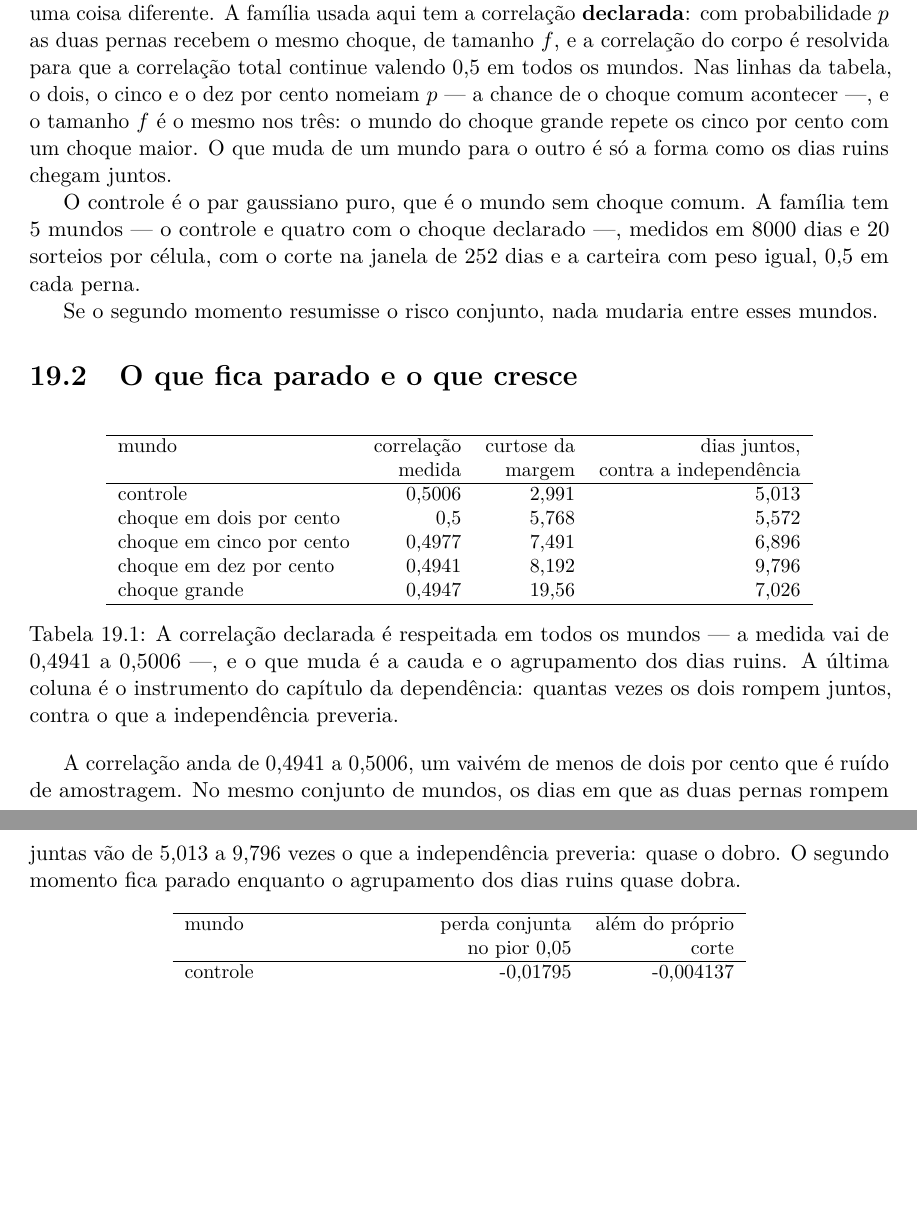
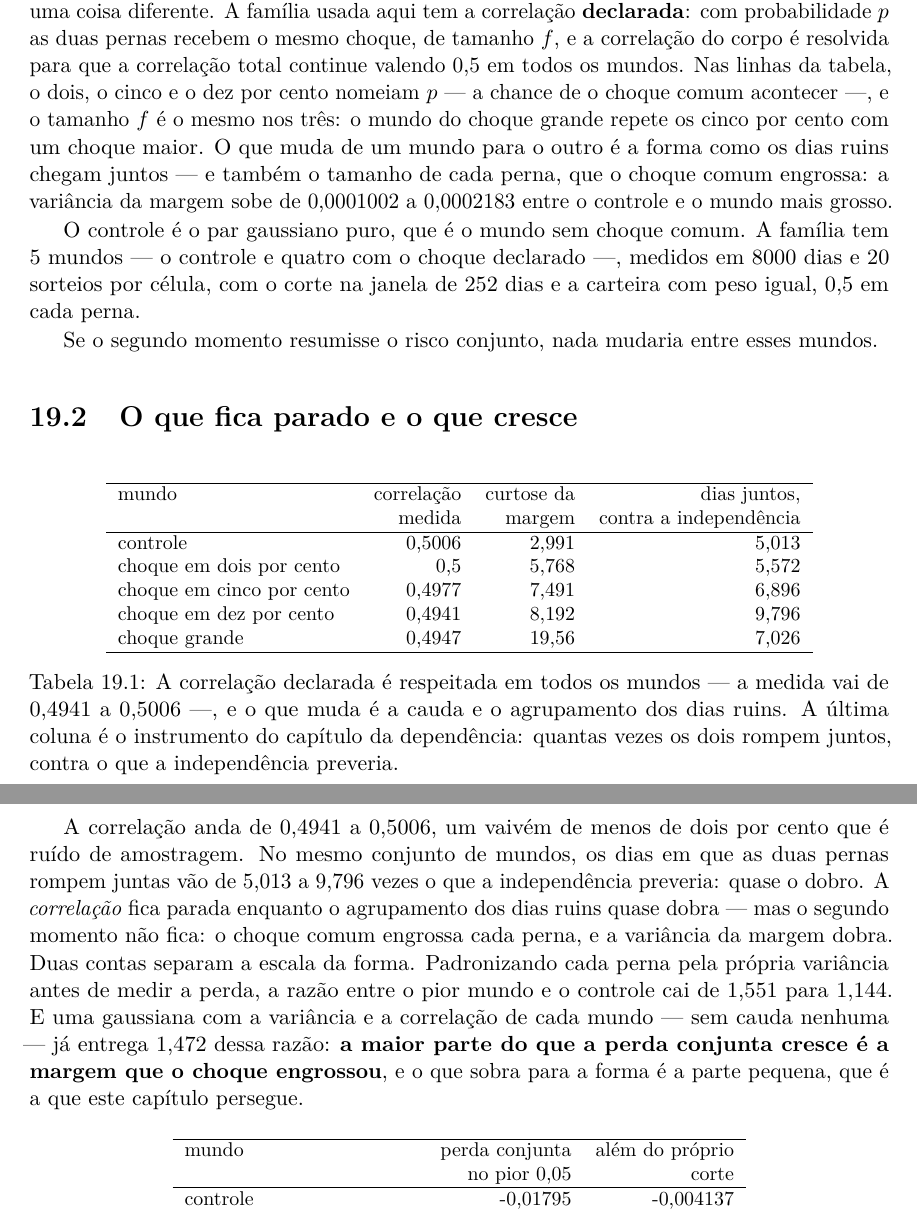
Before and after one commit to 0b3st4f3r4/k-frevo, a LaTeX thesis (livro/livro.tex, which reads livro/capitulos/19_o_que_a_margem_nao_conta.tex, livro/numeros.tex): two parts of pages 113 and 114 of 171, joined at a grey line, cut so that both start at the same text, the shorter picture padded with empty space. Compiled offline with pdfLaTeX.

Commit message:
capitulo 19: o que fica parado e a correlacao, e a escala entra na conta
A familia do choque comum conserva a CORRELACAO, nao os segundos momentos --- a
propria docstring de mudanca.par_de_cauda declara que a margem nao e preservada. O
E17 passa a medir tres coisas a mais: a variancia da margem de cada mundo
(0,0001002 a 0,0002183), a perda com cada perna padronizada pela propria escala
(razao 1,144 contra 1,551) e uma gaussiana de mesma covariancia (1,472 dos 1,551).
O capitulo passa a dizer que a maior parte do crescimento da perda conjunta e a
margem que o choque engrossou.

```diff
--- a/livro/capitulos/19_o_que_a_margem_nao_conta.tex
+++ b/livro/capitulos/19_o_que_a_margem_nao_conta.tex
@@ -13,8 +13,9 @@ total continue valendo \numMargemRho{} em todos os mundos. Nas linhas da tabela,
 por cento nomeiam $p$ --- a chance de o choque comum acontecer ---, e o tamanho $f$ é o mesmo nos três:
 o mundo do choque grande repete os cinco por cento com um choque maior.
 % aterramento: f
-O que muda de um mundo para o outro é só
-a forma como os dias ruins chegam juntos.
+O que muda de um mundo para o outro é a forma como os dias ruins chegam juntos --- e também o
+tamanho de cada perna, que o choque comum engrossa: a variância da margem sobe de
+\numMargemVarianciaMenor{} a \numMargemVarianciaMaior{} entre o controle e o mundo mais grosso.
 
 O controle é o par gaussiano puro, que é o mundo sem choque comum. A família tem \numMargemMundos{} mundos --- o controle e
 quatro com o choque declarado ---, medidos em \numMargemDias{} dias e
@@ -50,8 +51,14 @@ Se o segundo momento resumisse o risco conjunto, nada mudaria entre esses mundos
 A correlação anda de \numMargemCorrelacaoMenor{} a \numMargemCorrelacaoMaior{}, um vaivém de menos
 de dois por cento que é ruído de amostragem. No mesmo conjunto de mundos, os dias em que as duas
 pernas rompem juntas vão de \numMargemExcessoMenor{} a \numMargemExcessoMaior{} vezes o que a
-independência preveria: quase o dobro. O segundo momento fica parado enquanto o agrupamento dos dias
-ruins quase dobra.
+independência preveria: quase o dobro. A \emph{correlação} fica parada enquanto o agrupamento dos dias
+ruins quase dobra --- mas o segundo momento não fica: o choque comum engrossa cada perna, e a
+variância da margem dobra. Duas contas separam a escala da forma. Padronizando cada perna pela própria
+variância antes de medir a perda, a razão entre o pior mundo e o controle cai de \numMargemPerdaRazao{}
+para \numMargemPerdaPadraoRazao. E uma gaussiana com a variância e a correlação de cada mundo --- sem
+cauda nenhuma --- já entrega \numMargemPerdaGaussianaRazao{} dessa razão: \textbf{a maior parte do que
+a perda conjunta cresce é a margem que o choque engrossou}, e o que sobra para a forma é a parte
+pequena, que é a que este capítulo persegue.
 
 \begin{table}[htbp]
   \centering
--- a/livro/numeros.tex
+++ b/livro/numeros.tex
@@ -623,2 +628,3 @@
+\newcommand{\numMargemPerdaGaussianaRazao}{1,472}
 \newcommand{\numMargemPerdaMaior}{-0,02784}
 \newcommand{\numMargemPerdaMenor}{-0,01795}
@@ -625,3 +636,4 @@
+\newcommand{\numMargemPerdaPadraoRazao}{1,144}
 \newcommand{\numMargemPerdaRazao}{1,551}
 \newcommand{\numMargemPeso}{0,5}
 \newcommand{\numMargemProfundidadeChoqueGrande}{-0,01428}
@@ -632,3 +644,6 @@
 \newcommand{\numMargemRho}{0,5}
 \newcommand{\numMargemSementes}{20}
 \newcommand{\numMargemTaxaDeRompimento}{0,05111}
+\newcommand{\numMargemVarianciaChoqueGrande}{0,0002183}
+\newcommand{\numMargemVarianciaCincoPorCento}{0,0001395}
+\newcommand{\numMargemVarianciaControle}{0,0001002}
```
Also changed, not shown: livro/figuras/E17_o_que_a_margem_nao_conta_1.pdf, livro/figuras/E17_o_que_a_margem_nao_conta_2.pdf, livro/livro.pdf, livro/numeros.tex (14 more changed lines), 2 other files.
